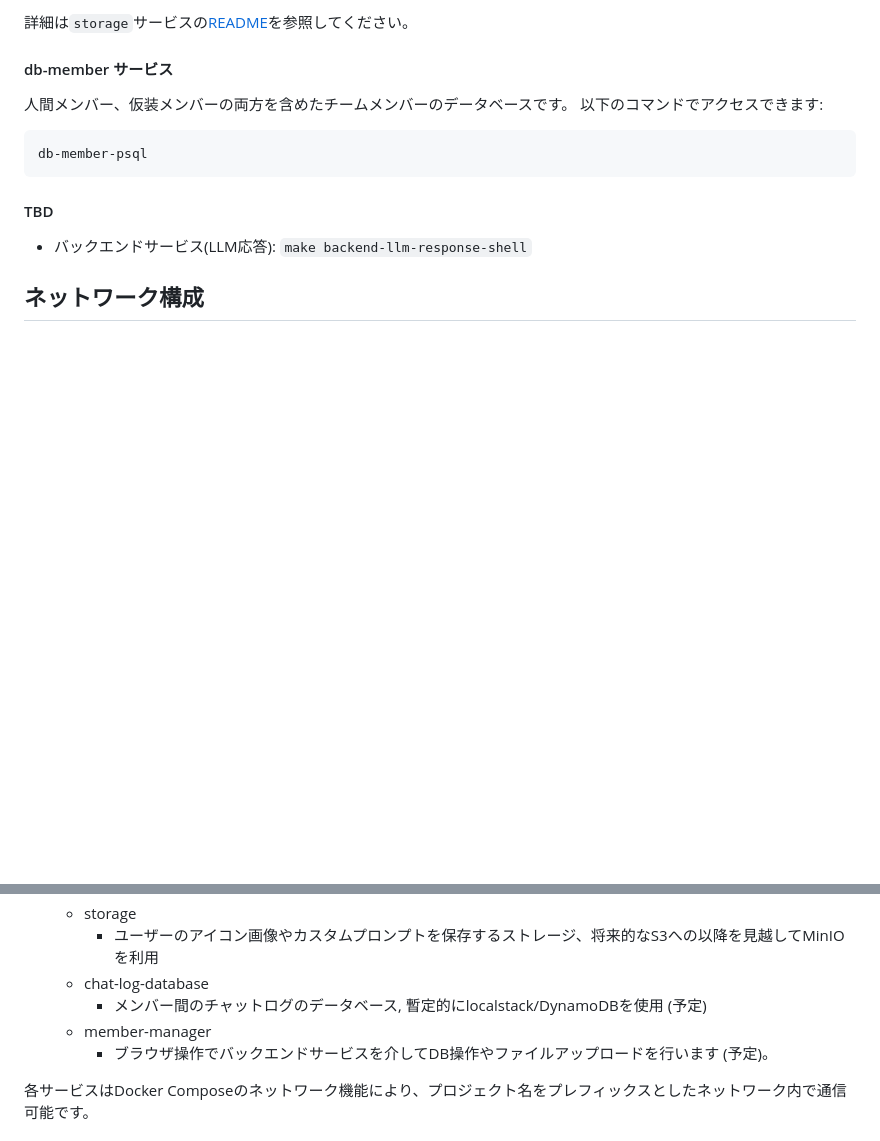
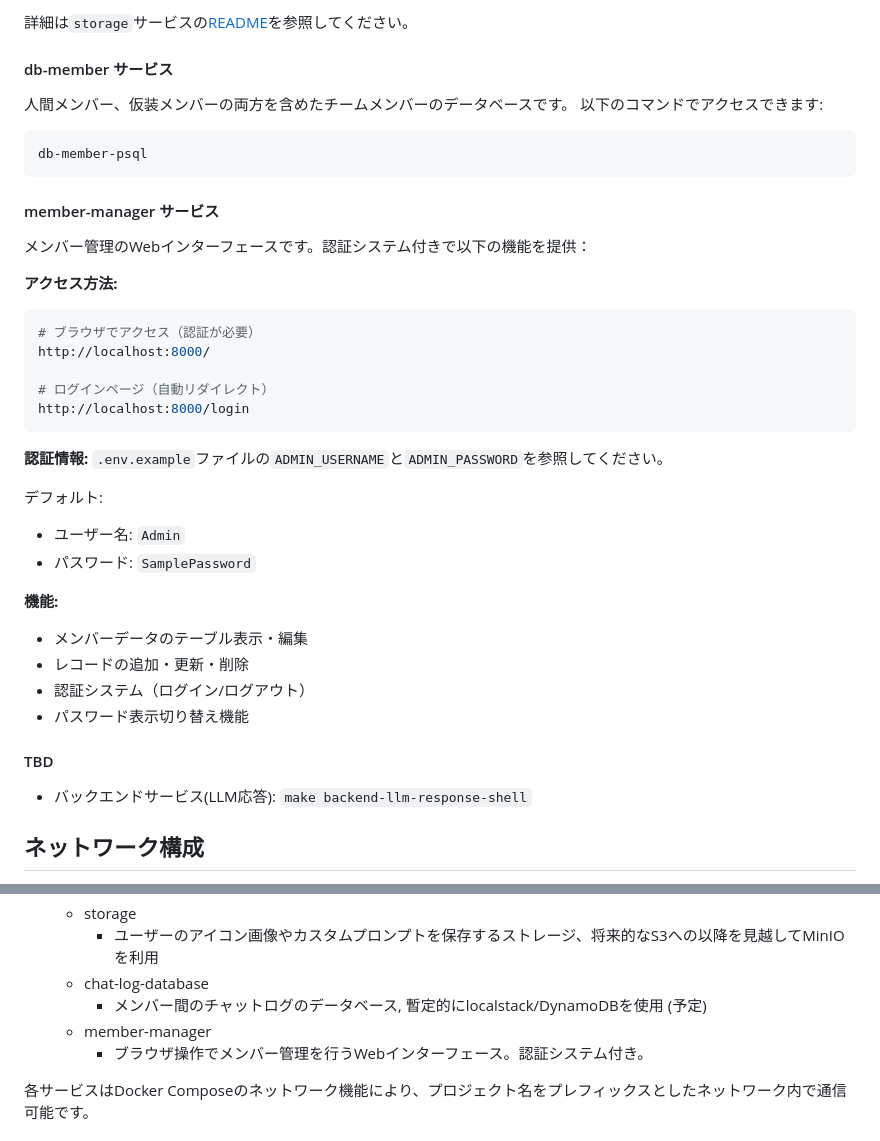
Before and after one commit to s-sasaki-earthsea-wizard/vecr-garage, a Markdown page: README.md, 2 parts joined by grey strips. Drawn GitHub-style; blank space fills up the shorter version.

````diff
--- a/README.md
+++ b/README.md
@@ -80,6 +80,32 @@ minIOによって
 db-member-psql
 ```
 
+#### member-manager サービス
+
+メンバー管理のWebインターフェースです。認証システム付きで以下の機能を提供：
+
+**アクセス方法:**
+```bash
+# ブラウザでアクセス（認証が必要）
+http://localhost:8000/
+
+# ログインページ（自動リダイレクト）
+http://localhost:8000/login
+```
+
+**認証情報:**
+`.env.example`ファイルの`ADMIN_USERNAME`と`ADMIN_PASSWORD`を参照してください。
+
+デフォルト:
+- ユーザー名: `Admin`
+- パスワード: `SamplePassword`
+
+**機能:**
+- メンバーデータのテーブル表示・編集
+- レコードの追加・更新・削除
+- 認証システム（ログイン/ログアウト）
+- パスワード表示切り替え機能
+
 #### TBD
 
 - バックエンドサービス(LLM応答): `make backend-llm-response-shell`
@@ -98,7 +124,7 @@ db-member-psql
   - chat-log-database
     - メンバー間のチャットログのデータベース, 暫定的にlocalstack/DynamoDBを使用 (予定)
   - member-manager
-      - ブラウザ操作でバックエンドサービスを介してDB操作やファイルアップロードを行います (予定)。
+      - ブラウザ操作でメンバー管理を行うWebインターフェース。認証システム付き。
 
 各サービスはDocker Composeのネットワーク機能により、プロジェクト名をプレフィックスとしたネットワーク内で通信可能です。
 
````
Also changed, not shown: CLAUDE.md (+20 -4 lines).
